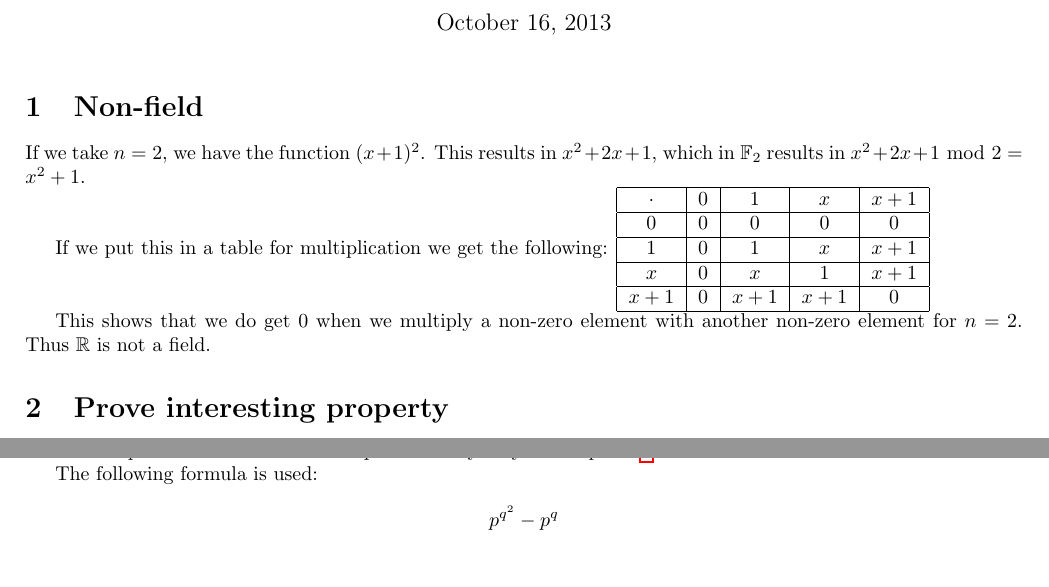
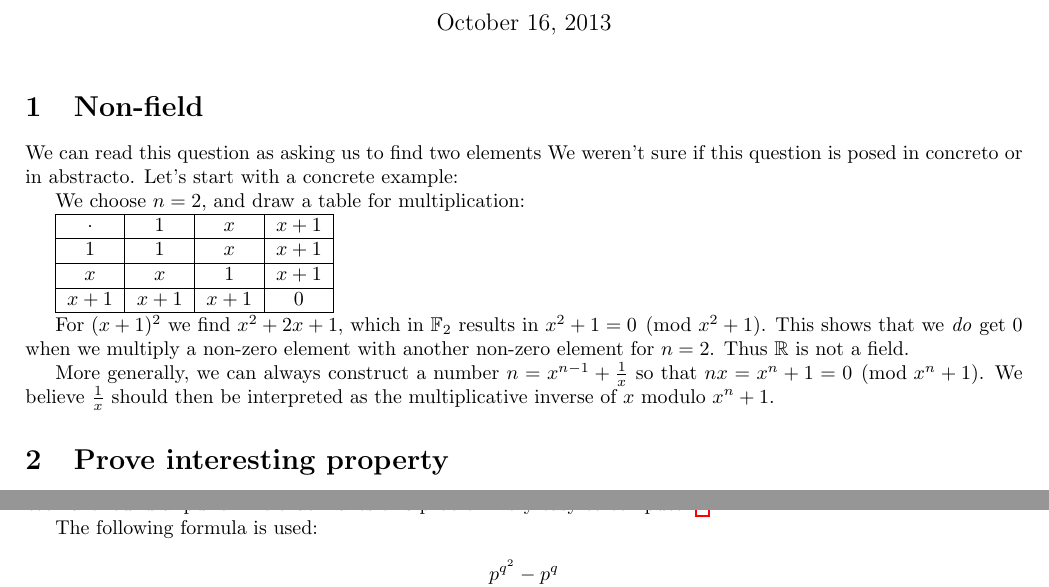
Before and after one commit to ToasterNL/Crypto_Homework, a LaTeX problem sheet (week6/homework_6.tex): two parts of pages 1 and 2 of 2, joined at a grey line, cut so that both start at the same text, the shorter picture padded with empty space. Compiled offline with pdfLaTeX.

Commit message:
More abstract answer for 1

```diff
--- a/week6/homework_6.tex
+++ b/week6/homework_6.tex
@@ -17,25 +17,28 @@
 \date
 
 \section{Non-field}
-%We can read this question as asking us to find two elements
-If we take $n=2$, we have the function $(x+1)^2$. This results in $x^2+2x+1$, which in $\mathbb{F}_2$ results in $x^2+2x+1 \mbox{ mod } 2 = x^2+1$.
+We can read this question as asking us to find two elements
+We weren't sure if this question is posed in concreto or in abstracto.
+Let's start with a concrete example:
 
-If we put this in a table for multiplication we get the following:
-\begin{tabular}{|c|c|c|c|c|}
+We choose $n=2$, and draw a table for multiplication:
+
+\begin{tabular}{|c|c|c|c|}
 \hline
-$\cdot$ & $0$ & $1$ & $x$ & $x+1$ \\
+$\cdot$ & $1$ & $x$ & $x+1$ \\
 \hline
-$0$ & $0$ & $0$ & $0$ & $0$ \\
+$1$ & $1$ & $x$ & $x+1$ \\
 \hline
-$1$ & $0$ & $1$ & $x$ & $x+1$ \\
+$x$ & $x$ & $1$ & $x+1$ \\
 \hline
-$x$ & $0$ & $x$ & $1$ & $x+1$ \\
-\hline
-$x+1$ & $0$ & $x+1$ & $x+1$ & $0$ \\
+$x+1$ & $x+1$ & $x+1$ & $0$ \\
 \hline
 \end{tabular}
 
-This shows that we do get $0$ when we multiply a non-zero element with another non-zero element for $n=2$. Thus $\mathbb{R}$ is not a field.
+For $(x+1)^2$ we find $x^2+2x+1$, which in $\mathbb{F}_2$ results in $x^2+1 = 0 \pmod{x^2+1} $.
+This shows that we \emph{do} get $0$ when we multiply a non-zero element with another non-zero element for $n=2$. Thus $\mathbb{R}$ is not a field.
+
+More generally, we can always construct a number $n = x^{n-1} + \frac{1}{x}$ so that $nx = x^n + 1 = 0 \pmod{x^n+1}$. We believe $\frac{1}{x}$ should then be interpreted as the multiplicative inverse of $x$ modulo $x^n+1$.
 
 \section{Prove interesting property}
 
@@ -77,7 +80,7 @@ We feel like we may be skipping a step here, but know that in fields we can mult
 
 \section{Compute $N_3(4)$}
 
-We have a .pdf online that makes this problem very easy to compute.
+We have found a .pdf online that makes this problem very easy to compute.
 \footnote{\url{http://www.math.umn.edu/~garrett/coding/Overheads/21_counting.pdf}}
 
 The following formula is used:
```
